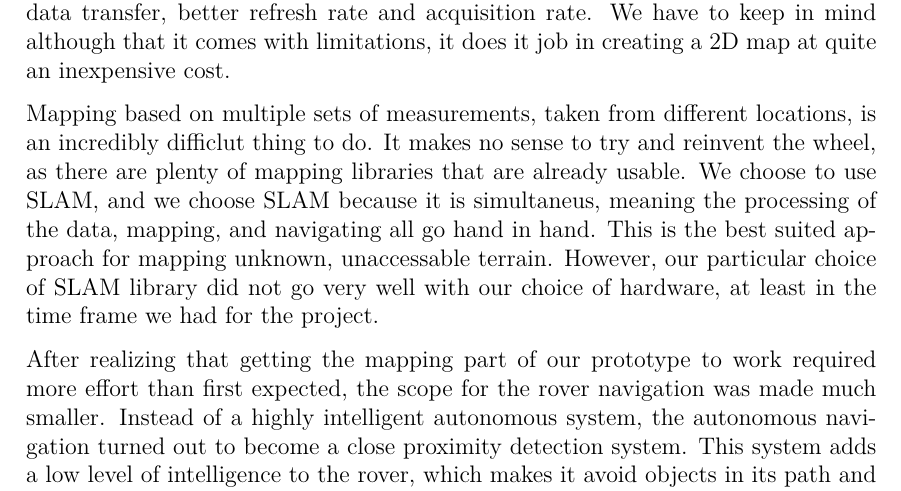
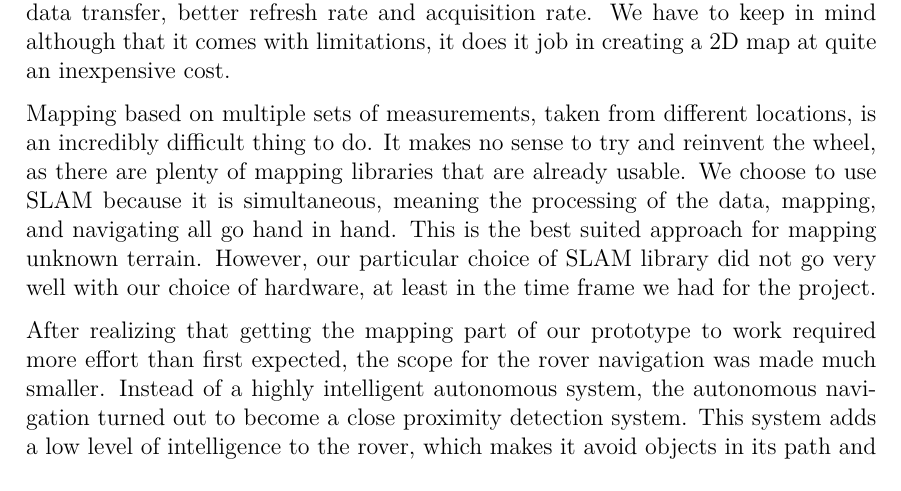
Before and after one commit to anthonymonori/hector-slam-wreck, a LaTeX thesis (report/P2.tex, which reads report/sections/ch7-conclusion.tex): part of page 81 of 94 before the commit and part of page 81 of 93 after it, cut so that both start at the same text. Compiled offline with pdfLaTeX; a LaTeX package or settings file that is missing is left out.

Commit message:
concluded the conclusion

```diff
--- a/report/sections/ch7-conclusion.tex
+++ b/report/sections/ch7-conclusion.tex
@@ -5,9 +5,10 @@ Based on the test results, we can conclude that our hypothesis was not covered c
 The laser of choice for the prototype seemed to be a good fit, but it does come with certain limitations compared to a higher-end model, like USB-support for faster data transfer, better refresh rate and acquisition rate. We have to keep in mind although that it comes with limitations, it does it job in creating a 2D map at quite an inexpensive cost.
 
 %SLAM - Was it the right direction/technique?
-Mapping based on multiple sets of measurements, taken from different locations, is an incredibly difficlut thing to do. It makes no sense to try and reinvent the wheel, as there are plenty of mapping libraries that are already usable. We choose to use SLAM, and we choose SLAM because it is simultaneus, meaning the processing of the data, mapping, and navigating all go hand in hand. This is the best suited approach for mapping unknown, unaccessable terrain. However, our particular choice of SLAM library did not go very well with our choice of hardware, at least in the time frame we had for the project.
+Mapping based on multiple sets of measurements, taken from different locations, is an incredibly difficult thing to do. It makes no sense to try and reinvent the wheel, as there are plenty of mapping libraries that are already usable. We choose to use SLAM because it is simultaneous, meaning the processing of the data, mapping, and navigating all go hand in hand. This is the best suited approach for mapping unknown terrain. However, our particular choice of SLAM library did not go very well with our choice of hardware, at least in the time frame we had for the project.
 
 %autonomous navigation/collision-detection - What happened? What did we do?
 After realizing that getting the mapping part of our prototype to work required more effort than first expected, the scope for the rover navigation was made much smaller. Instead of a highly intelligent autonomous system, the autonomous navigation turned out to become a close proximity detection system. This system adds a low level of intelligence to the rover, which makes it avoid objects in its path and change the direction accordingly.
+
 %summary - Are we satisfied with the results?
 Breaking down the prototype into two separate modules did help us to progress faster with the development, and these could be used as building blocks towards another future project that would take this topic into the next level, where the SLAM technique could be used on a moving rover and processing that information for navigational purposes. Even though we might have not covered all the points in our hypothesis, we did succeed to generate a 2D map using SLAM with a stationary camera and therefore meeting our main goal of creating a map.
```
